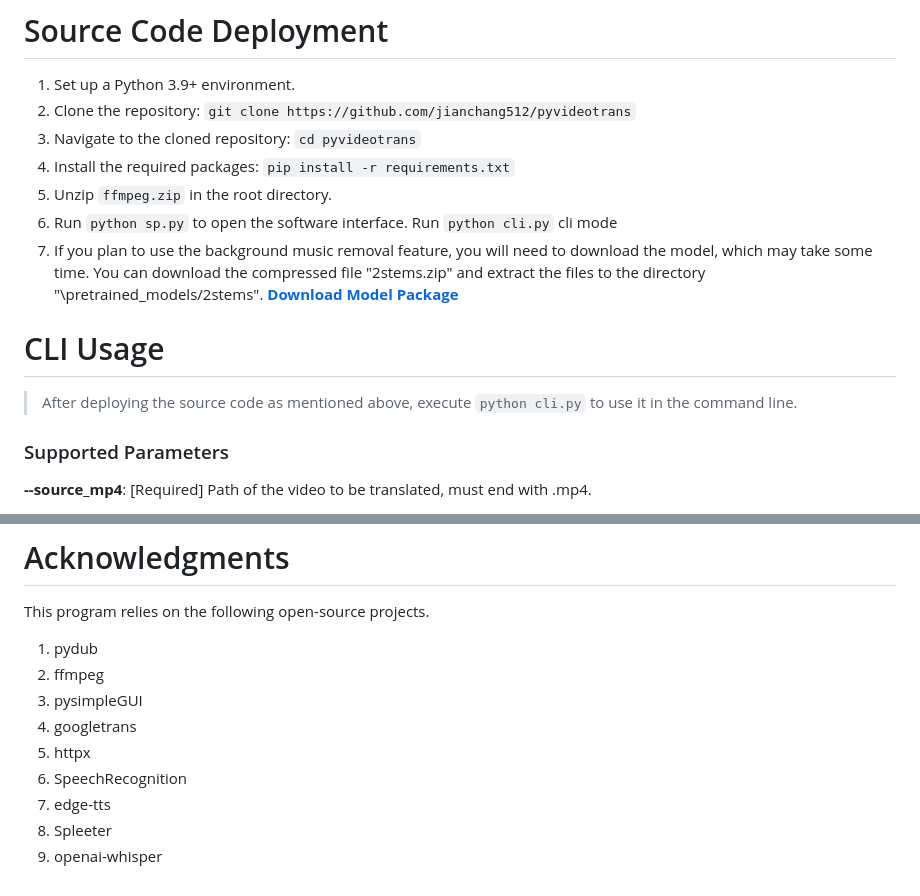
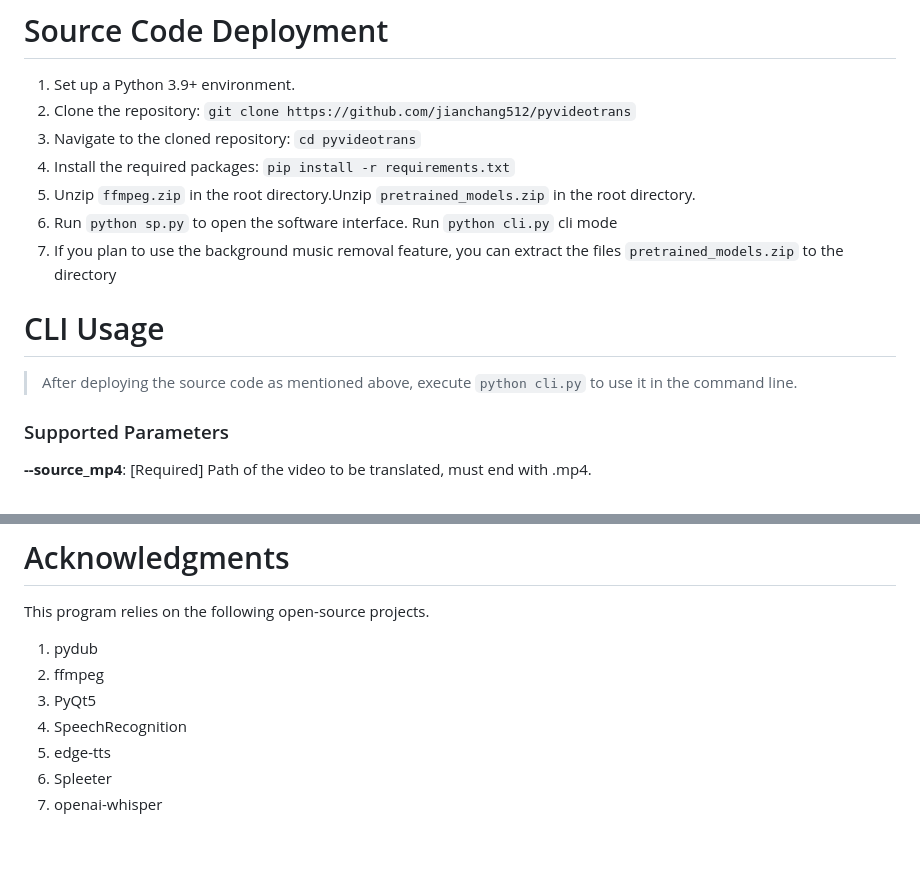
Before and after one commit to jianchang512/pyvideotrans, a Markdown page: README_ENG.md, 2 parts joined by grey strips. Rendered like a GitHub page; blank space fills up the shorter version.

```diff
--- a/README_ENG.md
+++ b/README_ENG.md
@@ -33,14 +34,14 @@ The speech recognition is based on the offline model 'openai-whisper', the text
 2. Clone the repository: `git clone https://github.com/jianchang512/pyvideotrans`
 3. Navigate to the cloned repository: `cd pyvideotrans`
 4. Install the required packages: `pip install -r requirements.txt`
-5. Unzip `ffmpeg.zip` in the root directory.
+5. Unzip `ffmpeg.zip` in the root directory.Unzip `pretrained_models.zip` in the root directory.
 6. Run `python sp.py` to open the software interface. Run `python cli.py` cli mode
-7. If you plan to use the background music removal feature, you will need to download the model, which may take some time. You can download the compressed file "2stems.zip" and extract the files to the directory "\pretrained_models/2stems". [**Download Model Package**](https://github.com/jianchang512/pyvideotrans/releases/download/v0.3/2stems.zip)
+7. If you plan to use the background music removal feature, you can extract the files `pretrained_models.zip` to the directory
 
 # CLI Usage
 
 > After deploying the source code as mentioned above, execute `python cli.py` to use it in the command line.
->
+
 
 ### Supported Parameters
 
@@ -212,10 +213,8 @@ This program relies on the following open-source projects.
 
 1. pydub
 2. ffmpeg
-3. pysimpleGUI
-4. googletrans
-5. httpx
-6. SpeechRecognition
-7. edge-tts
-8. Spleeter
-9. openai-whisper
+3. PyQt5
+4. SpeechRecognition
+5. edge-tts
+6. Spleeter
+7. openai-whisper
```
Also changed, not shown: other parts of README_ENG.md (+3 -2 lines), README.md (+9 -10 lines), images/duibi.jpg (added), 12 other files.
